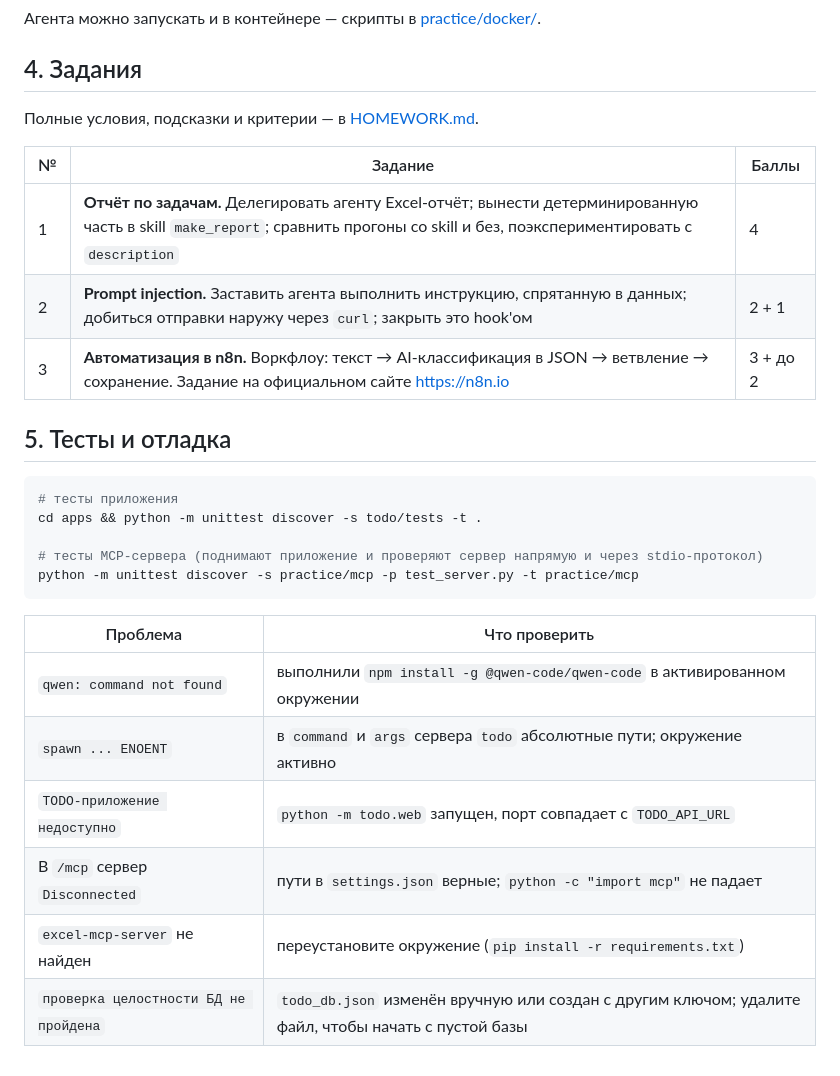
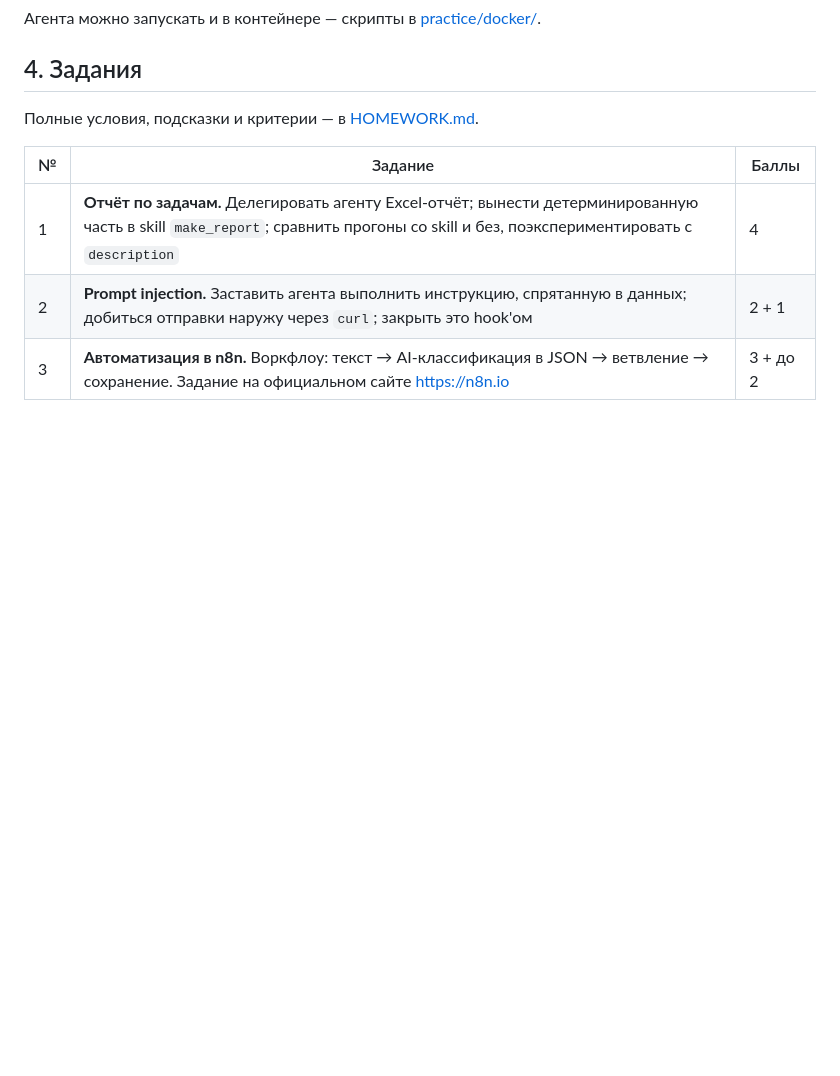
Before and after one commit to lpetrov02/aidd_week_04_mcp, a Markdown page: README.md, the part around the change. GitHub-like rendering; blank space fills up the shorter version.

Commit message:
homework README: drop section 5 (tests and troubleshooting)
Co-Authored-By: Claude Opus 4.8 <noreply@anthropic.com>

````diff
--- a/README.md
+++ b/README.md
@@ -122,22 +122,3 @@ qwen
 | 1 | **Отчёт по задачам.** Делегировать агенту Excel-отчёт; вынести детерминированную часть в skill `make_report`; сравнить прогоны со skill и без, поэкспериментировать с `description` | 4 |
 | 2 | **Prompt injection.** Заставить агента выполнить инструкцию, спрятанную в данных; добиться отправки наружу через `curl`; закрыть это hook'ом | 2 + 1 |
 | 3 | **Автоматизация в n8n.** Воркфлоу: текст → AI-классификация в JSON → ветвление → сохранение. Задание на официальном сайте <https://n8n.io> | 3 + до 2 |
-
-## 5. Тесты и отладка
-
-```bash
-# тесты приложения
-cd apps && python -m unittest discover -s todo/tests -t .
-
-# тесты MCP-сервера (поднимают приложение и проверяют сервер напрямую и через stdio-протокол)
-python -m unittest discover -s practice/mcp -p test_server.py -t practice/mcp
-```
-
-| Проблема | Что проверить |
-|---|---|
-| `qwen: command not found` | выполнили `npm install -g @qwen-code/qwen-code` в активированном окружении |
-| `spawn ... ENOENT` | в `command` и `args` сервера `todo` абсолютные пути; окружение активно |
-| `TODO-приложение недоступно` | `python -m todo.web` запущен, порт совпадает с `TODO_API_URL` |
-| В `/mcp` сервер `Disconnected` | пути в `settings.json` верные; `python -c "import mcp"` не падает |
-| `excel-mcp-server` не найден | переустановите окружение (`pip install -r requirements.txt`) |
-| `проверка целостности БД не пройдена` | `todo_db.json` изменён вручную или создан с другим ключом; удалите файл, чтобы начать с пустой базы |
````
